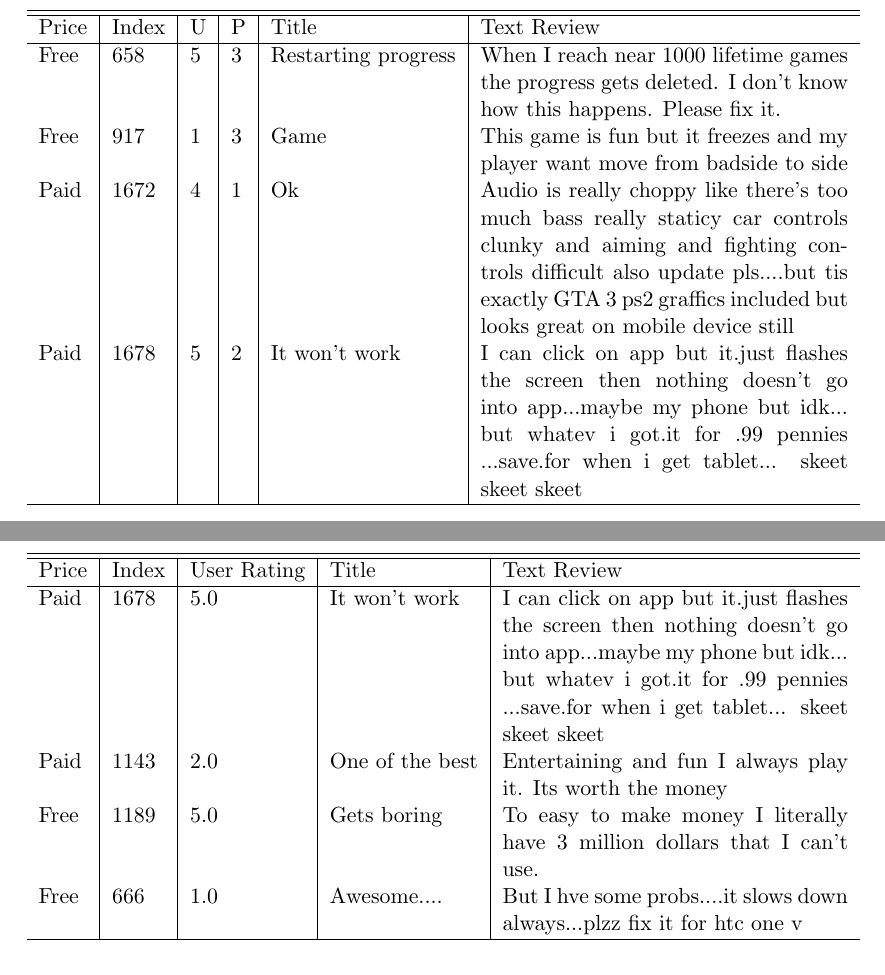
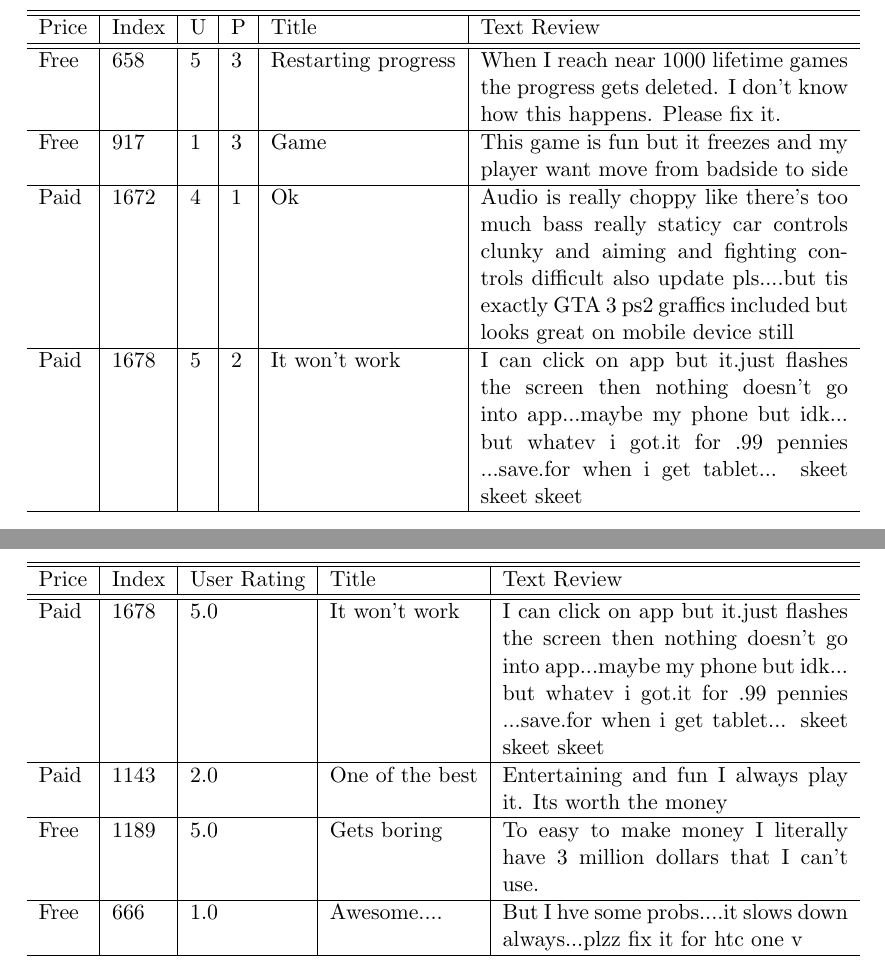
Before and after one commit to chongdashu/enellepi, a LaTeX thesis (report/report.tex): two parts of pages 28 and 31 of 36, joined at a grey line, cut so that both start at the same text. Compiled offline with pdfLaTeX.

```diff
--- a/report/report.tex
+++ b/report/report.tex
@@ -764,15 +764,19 @@
     \hline\hline
 		Price  & Index & U & P & Title & Text Review\\
     \hline
+    \hline
 		Free & 658 & 5 & 3 & Restarting progress & When I reach near 1000 lifetime
 		games the progress gets deleted. I don't know how this happens. Please fix
 		it. \\
+    \hline
 		Free & 917 & 1 & 3 & Game & This game is fun but it freezes and my player
 		want move from badside to side \\
+    \hline
 		Paid & 1672 & 4 & 1 & Ok & Audio is really choppy like there's too much bass
 		really staticy car controls clunky and aiming and fighting controls
 		difficult also update pls....but tis exactly GTA 3 ps2 graffics included but looks
 		great on mobile device still \\
+    \hline
 		Paid & 1678 & 5 & 2 & It won't work & I can click on app but it.just flashes the screen then nothing
                   doesn't go into app...maybe my phone but idk... but whatev i got.it
                   for .99 pennies ...save.for when i get tablet... skeet skeet
@@ -819,9 +823,13 @@
     \hline\hline
 		Price  & Index & User Rating & Title & Text Review\\
     \hline
+    \hline
 		Paid & 1678 & 5.0 & It won't work & I can click on app but it.just flashes the screen then nothing doesn't go into app...maybe my phone but idk... but whatev i got.it for .99 pennies ...save.for when i get tablet... skeet skeet skeet \\
+    \hline
 		Paid & 1143 & 2.0 & One of the best & Entertaining and fun I always play it. Its worth the money \\
+    \hline
 		Free & 1189 & 5.0 & Gets boring & To easy to make money I literally have 3 million dollars that I can't use. \\
+    \hline
 		Free & 666 & 1.0 & Awesome.... & But I hve some probs....it slows down always...plzz fix it for htc one v \\
     \hline
     \end{tabularx}
```
Also changed, not shown: report/report.tex (2 more changed lines).
